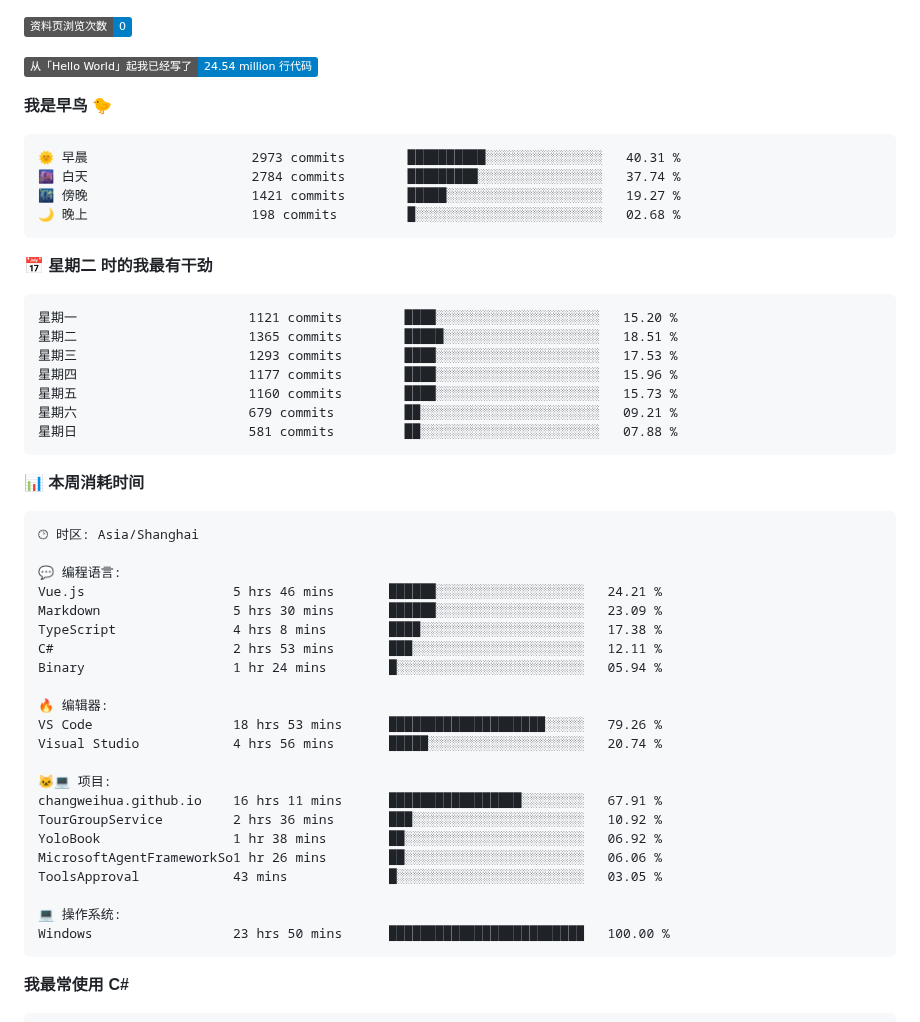
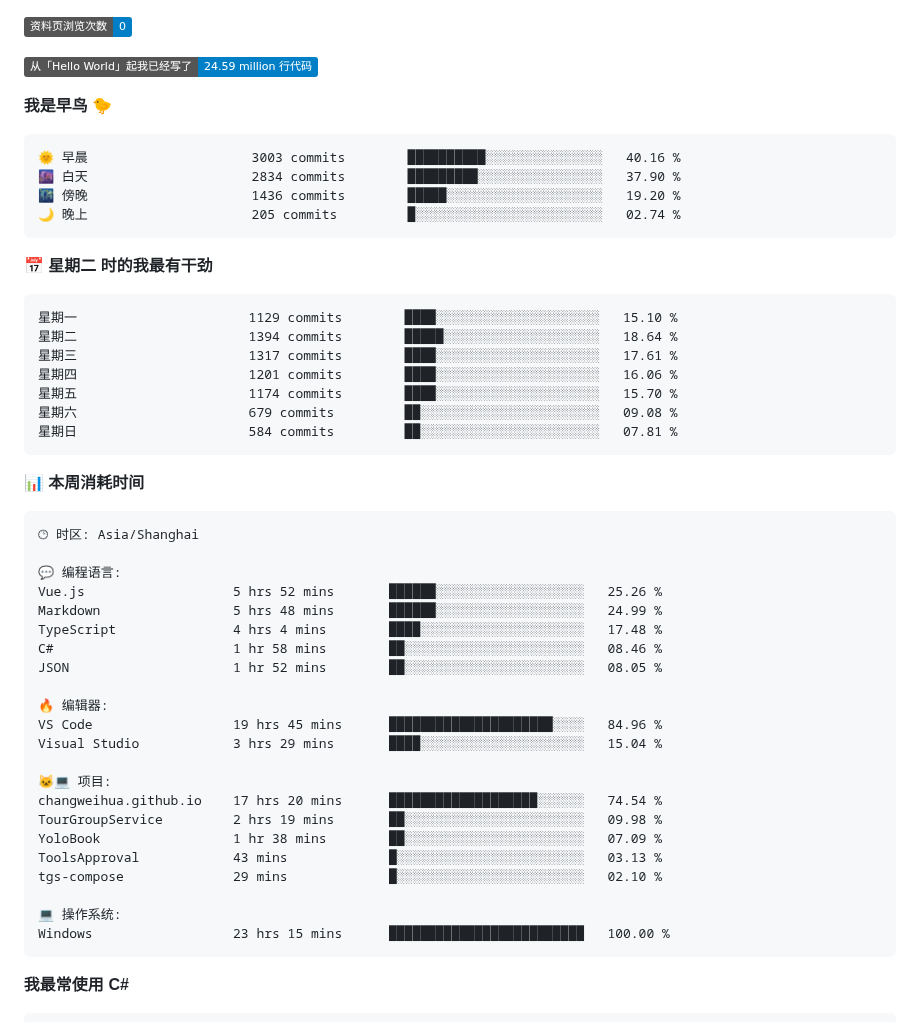
Before and after one commit to changweihua/changweihua, a Markdown page: README.md, the part around one of its changes. Drawn GitHub-style; badges without logos.

Commit message:
Updated with Dev Metrics

````diff
--- a/README.md
+++ b/README.md
@@ -53,26 +53,26 @@ Binary                     6 hrs 56 mins   🟩🟩⬜⬜⬜⬜⬜⬜⬜⬜⬜
 
 ![Profile Views](http://img.shields.io/badge/%E8%B5%84%E6%96%99%E9%A1%B5%E6%B5%8F%E8%A7%88%E6%AC%A1%E6%95%B0-0-blue?style=flat)
 
-![Lines of code](https://img.shields.io/badge/%E4%BB%8E%E3%80%8CHello%20World%E3%80%8D%E8%B5%B7%E6%88%91%E5%B7%B2%E7%BB%8F%E5%86%99%E4%BA%86-24.54%20million%20%E8%A1%8C%E4%BB%A3%E7%A0%81-blue?style=flat)
+![Lines of code](https://img.shields.io/badge/%E4%BB%8E%E3%80%8CHello%20World%E3%80%8D%E8%B5%B7%E6%88%91%E5%B7%B2%E7%BB%8F%E5%86%99%E4%BA%86-24.59%20million%20%E8%A1%8C%E4%BB%A3%E7%A0%81-blue?style=flat)
 
 **我是早鸟 🐤**
 
 ```text
-🌞 早晨                     2973 commits        ██████████░░░░░░░░░░░░░░░   40.31 %
-🌆 白天                     2784 commits        █████████░░░░░░░░░░░░░░░░   37.74 %
-🌃 傍晚                     1421 commits        █████░░░░░░░░░░░░░░░░░░░░   19.27 %
-🌙 晚上                     198 commits         █░░░░░░░░░░░░░░░░░░░░░░░░   02.68 %
+🌞 早晨                     3003 commits        ██████████░░░░░░░░░░░░░░░   40.16 %
+🌆 白天                     2834 commits        █████████░░░░░░░░░░░░░░░░   37.90 %
+🌃 傍晚                     1436 commits        █████░░░░░░░░░░░░░░░░░░░░   19.20 %
+🌙 晚上                     205 commits         █░░░░░░░░░░░░░░░░░░░░░░░░   02.74 %
 ```
 📅 **星期二 时的我最有干劲**
 
 ```text
-星期一                      1121 commits        ████░░░░░░░░░░░░░░░░░░░░░   15.20 %
-星期二                      1365 commits        █████░░░░░░░░░░░░░░░░░░░░   18.51 %
-星期三                      1293 commits        ████░░░░░░░░░░░░░░░░░░░░░   17.53 %
-星期四                      1177 commits        ████░░░░░░░░░░░░░░░░░░░░░   15.96 %
-星期五                      1160 commits        ████░░░░░░░░░░░░░░░░░░░░░   15.73 %
-星期六                      679 commits         ██░░░░░░░░░░░░░░░░░░░░░░░   09.21 %
-星期日                      581 commits         ██░░░░░░░░░░░░░░░░░░░░░░░   07.88 %
+星期一                      1129 commits        ████░░░░░░░░░░░░░░░░░░░░░   15.10 %
+星期二                      1394 commits        █████░░░░░░░░░░░░░░░░░░░░   18.64 %
+星期三                      1317 commits        ████░░░░░░░░░░░░░░░░░░░░░   17.61 %
+星期四                      1201 commits        ████░░░░░░░░░░░░░░░░░░░░░   16.06 %
+星期五                      1174 commits        ████░░░░░░░░░░░░░░░░░░░░░   15.70 %
+星期六                      679 commits         ██░░░░░░░░░░░░░░░░░░░░░░░   09.08 %
+星期日                      584 commits         ██░░░░░░░░░░░░░░░░░░░░░░░   07.81 %
 ```
 
 
@@ -82,25 +82,25 @@ Binary                     6 hrs 56 mins   🟩🟩⬜⬜⬜⬜⬜⬜⬜⬜⬜
 🕑︎ 时区: Asia/Shanghai
 
 💬 编程语言:
-Vue.js                   5 hrs 46 mins       ██████░░░░░░░░░░░░░░░░░░░   24.21 %
-Markdown                 5 hrs 30 mins       ██████░░░░░░░░░░░░░░░░░░░   23.09 %
-TypeScript               4 hrs 8 mins        ████░░░░░░░░░░░░░░░░░░░░░   17.38 %
-C#                       2 hrs 53 mins       ███░░░░░░░░░░░░░░░░░░░░░░   12.11 %
-Binary                   1 hr 24 mins        █░░░░░░░░░░░░░░░░░░░░░░░░   05.94 %
+Vue.js                   5 hrs 52 mins       ██████░░░░░░░░░░░░░░░░░░░   25.26 %
+Markdown                 5 hrs 48 mins       ██████░░░░░░░░░░░░░░░░░░░   24.99 %
+TypeScript               4 hrs 4 mins        ████░░░░░░░░░░░░░░░░░░░░░   17.48 %
+C#                       1 hr 58 mins        ██░░░░░░░░░░░░░░░░░░░░░░░   08.46 %
+JSON                     1 hr 52 mins        ██░░░░░░░░░░░░░░░░░░░░░░░   08.05 %
 
 🔥 编辑器:
-VS Code                  18 hrs 53 mins      ████████████████████░░░░░   79.26 %
-Visual Studio            4 hrs 56 mins       █████░░░░░░░░░░░░░░░░░░░░   20.74 %
+VS Code                  19 hrs 45 mins      █████████████████████░░░░   84.96 %
+Visual Studio            3 hrs 29 mins       ████░░░░░░░░░░░░░░░░░░░░░   15.04 %
 
 🐱‍💻 项目:
-changweihua.github.io    16 hrs 11 mins      █████████████████░░░░░░░░   67.91 %
-TourGroupService         2 hrs 36 mins       ███░░░░░░░░░░░░░░░░░░░░░░   10.92 %
-YoloBook                 1 hr 38 mins        ██░░░░░░░░░░░░░░░░░░░░░░░   06.92 %
-MicrosoftAgentFrameworkSo1 hr 26 mins        ██░░░░░░░░░░░░░░░░░░░░░░░   06.06 %
-ToolsApproval            43 mins             █░░░░░░░░░░░░░░░░░░░░░░░░   03.05 %
+changweihua.github.io    17 hrs 20 mins      ███████████████████░░░░░░   74.54 %
+TourGroupService         2 hrs 19 mins       ██░░░░░░░░░░░░░░░░░░░░░░░   09.98 %
+YoloBook                 1 hr 38 mins        ██░░░░░░░░░░░░░░░░░░░░░░░   07.09 %
+ToolsApproval            43 mins             █░░░░░░░░░░░░░░░░░░░░░░░░   03.13 %
+tgs-compose              29 mins             █░░░░░░░░░░░░░░░░░░░░░░░░   02.10 %
 
 💻 操作系统:
-Windows                  23 hrs 50 mins      █████████████████████████   100.00 %
+Windows                  23 hrs 15 mins      █████████████████████████   100.00 %
 ```
 
 **我最常使用 C#**
````
Also changed, not shown: other parts of README.md (+1 -1 lines).
